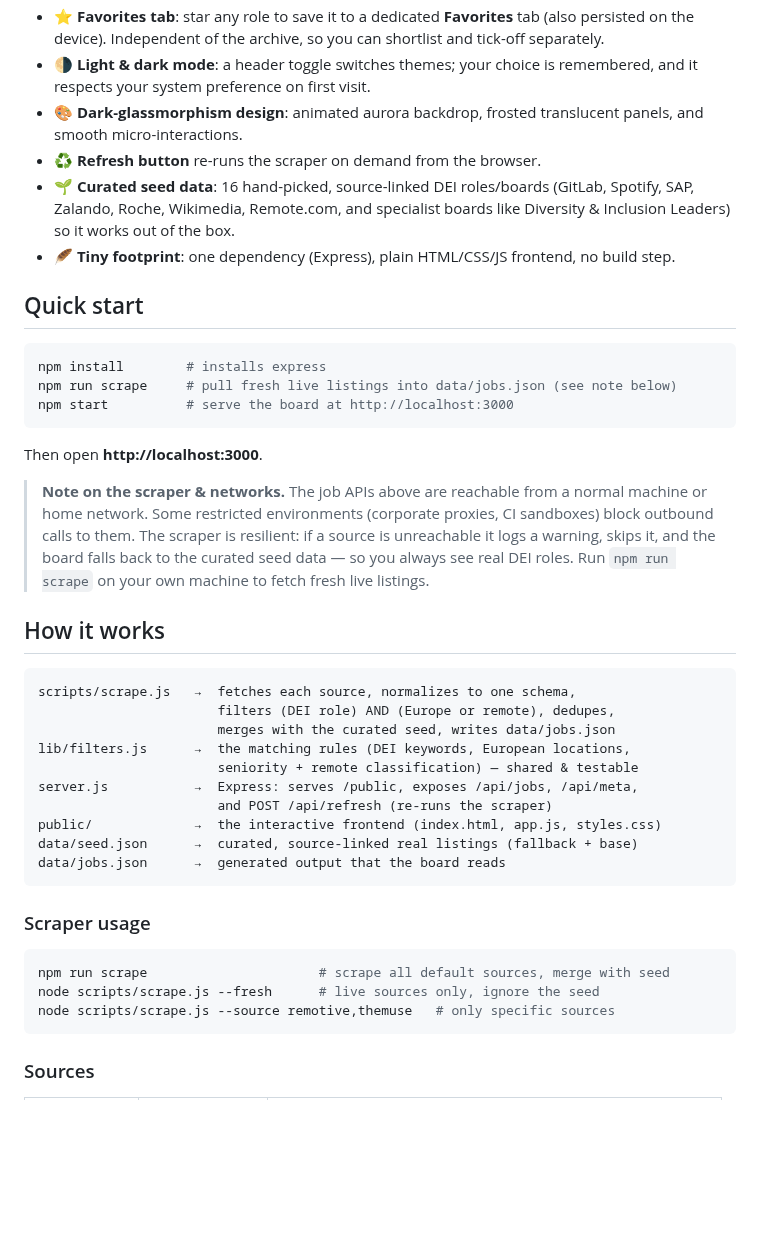
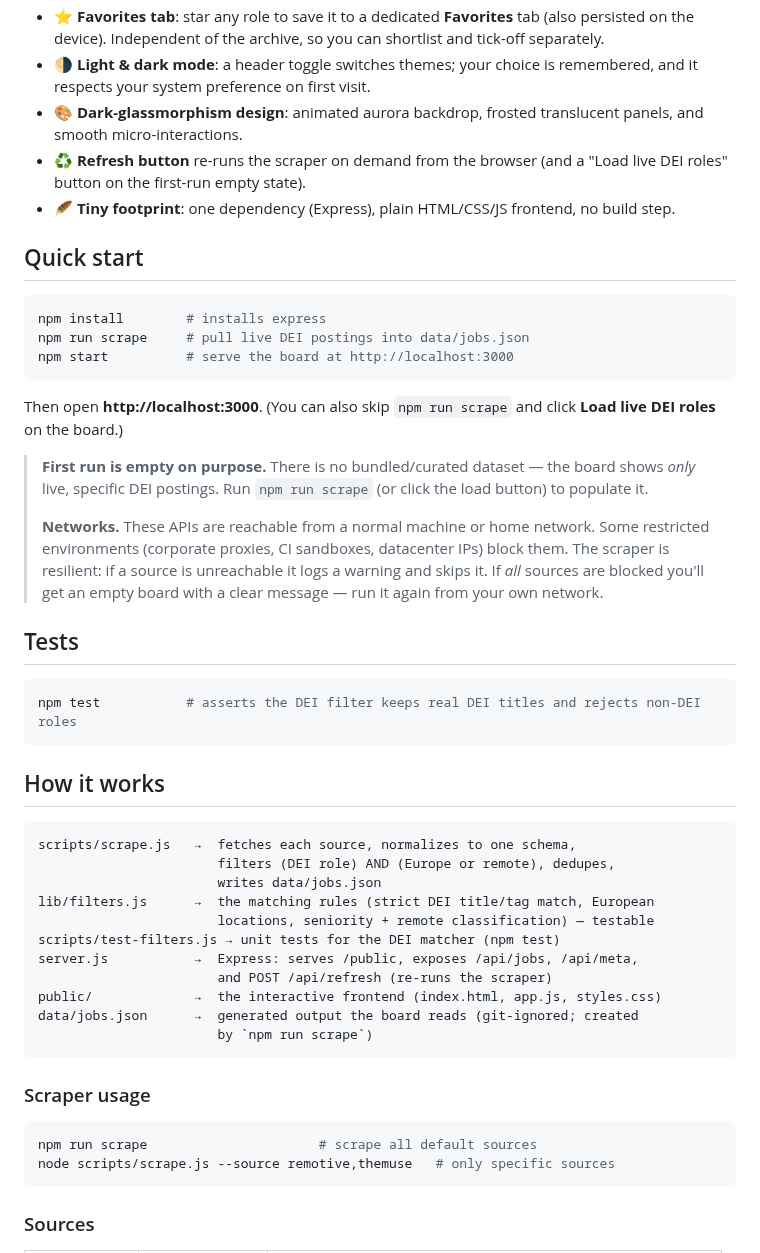
Before and after one commit to Marlon-vb/jobboard, a Markdown page: README.md, the part around one of its changes. GitHub-like rendering; blank space fills up the shorter version.

````diff
--- a/README.md
+++ b/README.md
@@ -26,46 +36,54 @@ Light mode + the Favorites tab:
 - ⭐ **Favorites tab**: star any role to save it to a dedicated **Favorites** tab (also persisted on the device). Independent of the archive, so you can shortlist and tick-off separately.
 - 🌗 **Light & dark mode**: a header toggle switches themes; your choice is remembered, and it respects your system preference on first visit.
 - 🎨 **Dark-glassmorphism design**: animated aurora backdrop, frosted translucent panels, and smooth micro-interactions.
-- ♻️ **Refresh button** re-runs the scraper on demand from the browser.
-- 🌱 **Curated seed data**: 16 hand-picked, source-linked DEI roles/boards (GitLab, Spotify, SAP, Zalando, Roche, Wikimedia, Remote.com, and specialist boards like Diversity & Inclusion Leaders) so it works out of the box.
+- ♻️ **Refresh button** re-runs the scraper on demand from the browser (and a "Load live DEI roles" button on the first-run empty state).
 - 🪶 **Tiny footprint**: one dependency (Express), plain HTML/CSS/JS frontend, no build step.
 
 ## Quick start
 
 ```bash
 npm install        # installs express
-npm run scrape     # pull fresh live listings into data/jobs.json (see note below)
+npm run scrape     # pull live DEI postings into data/jobs.json
 npm start          # serve the board at http://localhost:3000
 ```
 
-Then open **http://localhost:3000**.
+Then open **http://localhost:3000**. (You can also skip `npm run scrape` and click **Load live
+DEI roles** on the board.)
 
-> **Note on the scraper & networks.** The job APIs above are reachable from a normal machine or
-> home network. Some restricted environments (corporate proxies, CI sandboxes) block outbound calls
-> to them. The scraper is resilient: if a source is unreachable it logs a warning, skips it, and the
-> board falls back to the curated seed data — so you always see real DEI roles. Run `npm run scrape`
-> on your own machine to fetch fresh live listings.
+> **First run is empty on purpose.** There is no bundled/curated dataset — the board shows *only*
+> live, specific DEI postings. Run `npm run scrape` (or click the load button) to populate it.
+>
+> **Networks.** These APIs are reachable from a normal machine or home network. Some restricted
+> environments (corporate proxies, CI sandboxes, datacenter IPs) block them. The scraper is
+> resilient: if a source is unreachable it logs a warning and skips it. If *all* sources are
+> blocked you'll get an empty board with a clear message — run it again from your own network.
+
+## Tests
+
+```bash
+npm test           # asserts the DEI filter keeps real DEI titles and rejects non-DEI roles
+```
 
 ## How it works
 
 ```
 scripts/scrape.js   →  fetches each source, normalizes to one schema,
                        filters (DEI role) AND (Europe or remote), dedupes,
-                       merges with the curated seed, writes data/jobs.json
-lib/filters.js      →  the matching rules (DEI keywords, European locations,
-                       seniority + remote classification) — shared & testable
+                       writes data/jobs.json
+lib/filters.js      →  the matching rules (strict DEI title/tag match, European
+                       locations, seniority + remote classification) — testable
+scripts/test-filters.js → unit tests for the DEI matcher (npm test)
 server.js           →  Express: serves /public, exposes /api/jobs, /api/meta,
                        and POST /api/refresh (re-runs the scraper)
 public/             →  the interactive frontend (index.html, app.js, styles.css)
-data/seed.json      →  curated, source-linked real listings (fallback + base)
-data/jobs.json      →  generated output that the board reads
+data/jobs.json      →  generated output the board reads (git-ignored; created
+                       by `npm run scrape`)
 ```
 
 ### Scraper usage
 
 ```bash
-npm run scrape                      # scrape all default sources, merge with seed
-node scripts/scrape.js --fresh      # live sources only, ignore the seed
+npm run scrape                      # scrape all default sources
 node scripts/scrape.js --source remotive,themuse   # only specific sources
 ```
 
````
Also changed, not shown: other parts of README.md (+14 -4 lines), docs/drawer.png, docs/favorites.png, docs/first-run.png (added), docs/light-mode.png, docs/screenshot.png, 10 other files.
